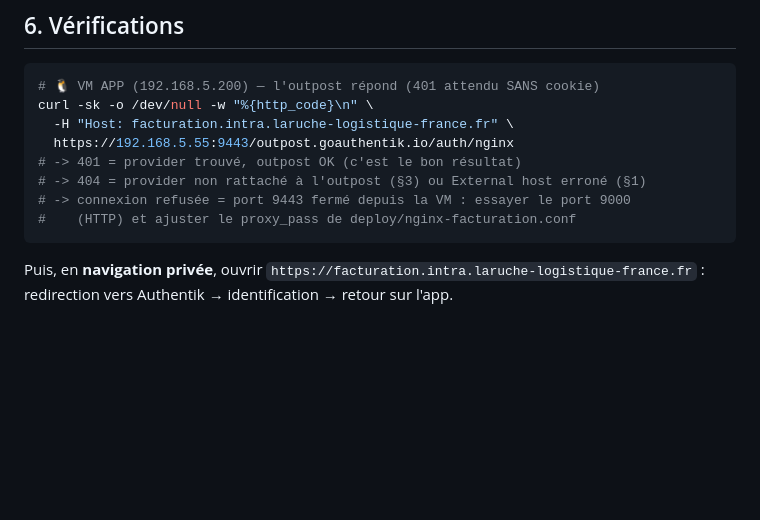
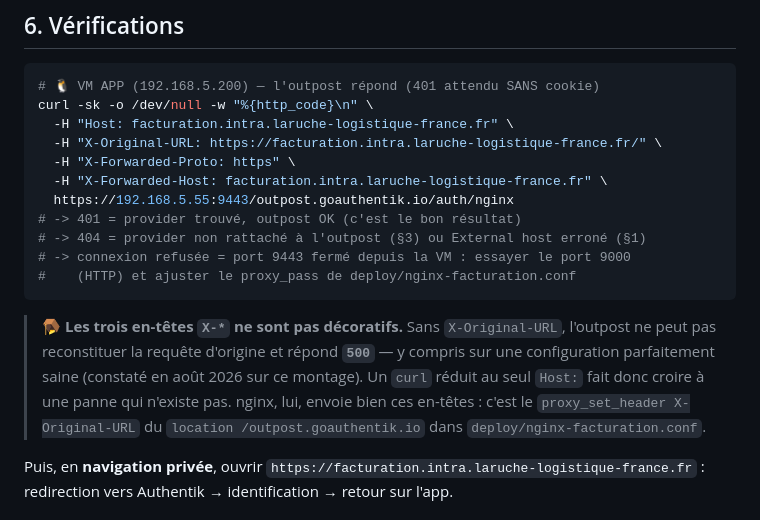
Before and after one commit to malak-od/Automatisation_Facture, a Markdown page: authentik/AUTHENTIK.md, the part around the change. GitHub-like rendering; blank space fills up the shorter version.

Commit message:
Corrige le curl de verification de l'outpost : 500 sur une conf saine
Le test documente n'envoyait que l'en-tete Host. Sans X-Original-URL,
l'outpost ne peut pas reconstituer la requete d'origine et repond 500 --
y compris quand le provider, l'application et le rattachement a l'outpost
sont parfaitement configures (constate sur le montage 192.168.5.74).

Le document presentait par ailleurs le 500 comme le symptome d'un provider
non rattache : le test faisait donc diagnostiquer une panne inexistante.

Le curl envoie desormais les trois en-tetes que nginx transmet reellement
(X-Original-URL, X-Forwarded-Proto, X-Forwarded-Host) et repond 401.

Co-Authored-By: Claude Opus 5 <noreply@anthropic.com>

````diff
--- a/authentik/AUTHENTIK.md
+++ b/authentik/AUTHENTIK.md
@@ -135,12 +135,23 @@ Ni l'une ni l'autre ne demande de changement d'infrastructure.
 # 🐧 VM APP (192.168.5.200) — l'outpost répond (401 attendu SANS cookie)
 curl -sk -o /dev/null -w "%{http_code}\n" \
   -H "Host: facturation.intra.laruche-logistique-france.fr" \
+  -H "X-Original-URL: https://facturation.intra.laruche-logistique-france.fr/" \
+  -H "X-Forwarded-Proto: https" \
+  -H "X-Forwarded-Host: facturation.intra.laruche-logistique-france.fr" \
   https://192.168.5.55:9443/outpost.goauthentik.io/auth/nginx
 # -> 401 = provider trouvé, outpost OK (c'est le bon résultat)
 # -> 404 = provider non rattaché à l'outpost (§3) ou External host erroné (§1)
 # -> connexion refusée = port 9443 fermé depuis la VM : essayer le port 9000
 #    (HTTP) et ajuster le proxy_pass de deploy/nginx-facturation.conf
 ```
+
+> 🪤 **Les trois en-têtes `X-*` ne sont pas décoratifs.** Sans `X-Original-URL`,
+> l'outpost ne peut pas reconstituer la requête d'origine et répond **`500`** —
+> y compris sur une configuration parfaitement saine (constaté en août 2026 sur
+> ce montage). Un `curl` réduit au seul `Host:` fait donc croire à une panne
+> qui n'existe pas. nginx, lui, envoie bien ces en-têtes : c'est le
+> `proxy_set_header X-Original-URL` du `location /outpost.goauthentik.io` dans
+> `deploy/nginx-facturation.conf`.
 
 Puis, en **navigation privée**, ouvrir
 `https://facturation.intra.laruche-logistique-france.fr` :
````
Also changed, not shown: deploy/DEPLOIEMENT.md (+5 -0 lines).
